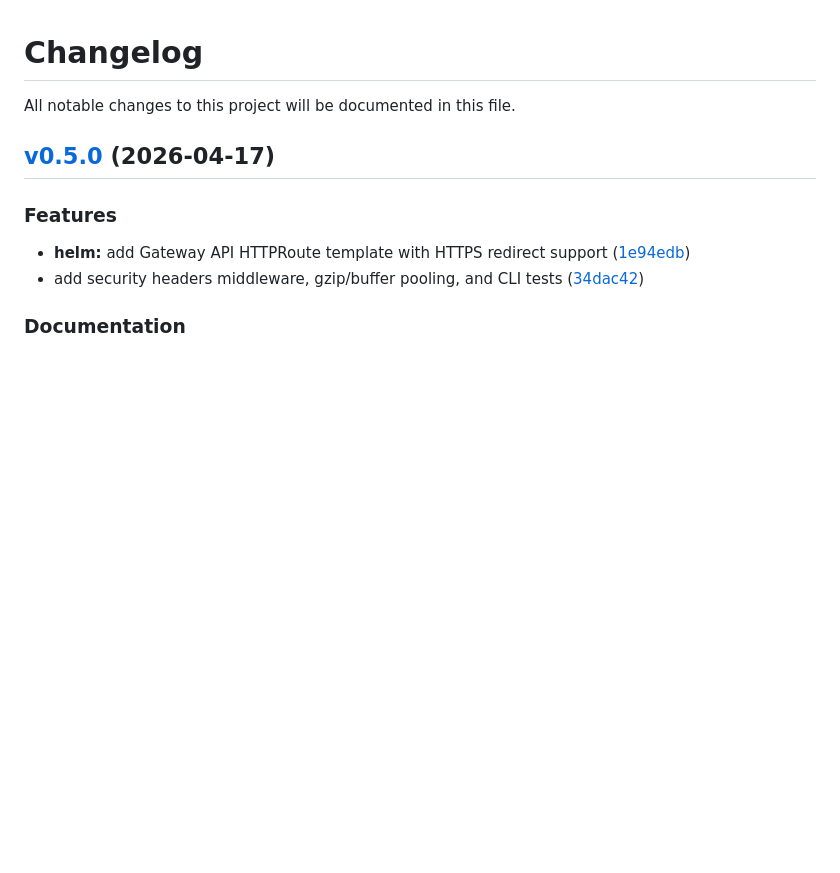
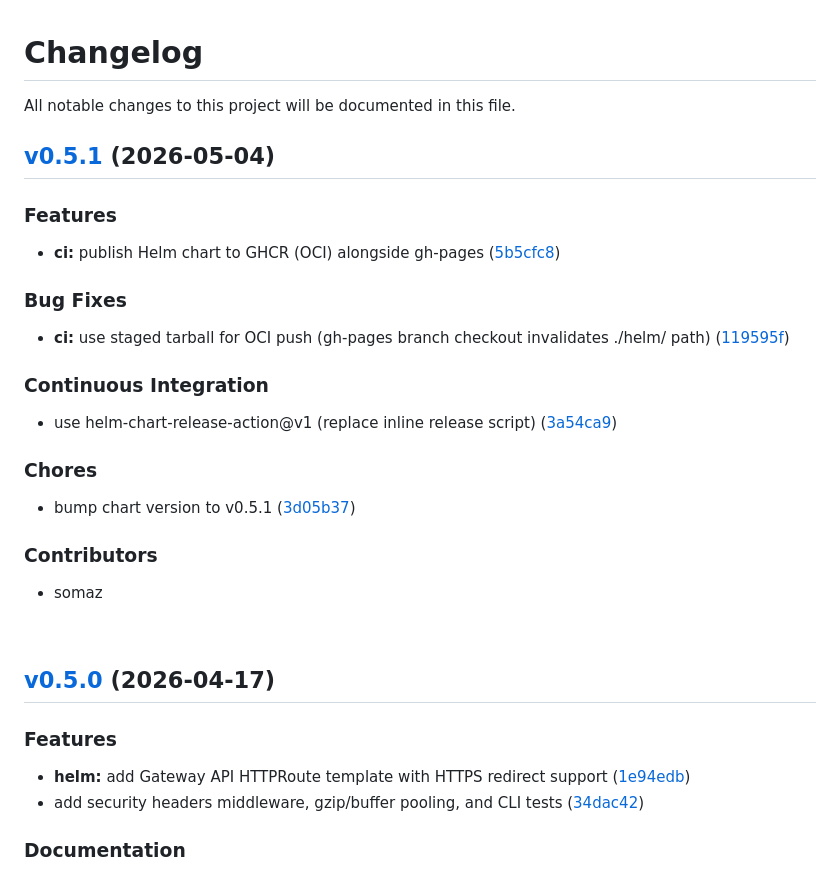
Before and after one commit to somaz94/static-file-server, a Markdown page: CHANGELOG.md, the part around the change. GitHub-like rendering; blank space fills up the shorter version.

Commit message:
docs: update changelog

```diff
--- a/CHANGELOG.md
+++ b/CHANGELOG.md
@@ -1,6 +1,30 @@
 # Changelog
 
 All notable changes to this project will be documented in this file.
+
+## [v0.5.1](https://github.com/somaz94/static-file-server/compare/v0.5.0...v0.5.1) (2026-05-04)
+
+### Features
+
+- **ci:** publish Helm chart to GHCR (OCI) alongside gh-pages ([5b5cfc8](https://github.com/somaz94/static-file-server/commit/5b5cfc835e4f8311fad3c071a50973e9de3ac66a))
+
+### Bug Fixes
+
+- **ci:** use staged tarball for OCI push (gh-pages branch checkout invalidates ./helm/ path) ([119595f](https://github.com/somaz94/static-file-server/commit/119595f382e5be6632de9d26ba644c9e71674b3c))
+
+### Continuous Integration
+
+- use helm-chart-release-action@v1 (replace inline release script) ([3a54ca9](https://github.com/somaz94/static-file-server/commit/3a54ca96bd8c8953498bd456bacfc7f469316440))
+
+### Chores
+
+- bump chart version to v0.5.1 ([3d05b37](https://github.com/somaz94/static-file-server/commit/3d05b37618801e23e8191083c5f0ac8c2a193aa3))
+
+### Contributors
+
+- somaz
+
+<br/>
 
 ## [v0.5.0](https://github.com/somaz94/static-file-server/compare/v0.4.1...v0.5.0) (2026-04-17)
 
```
